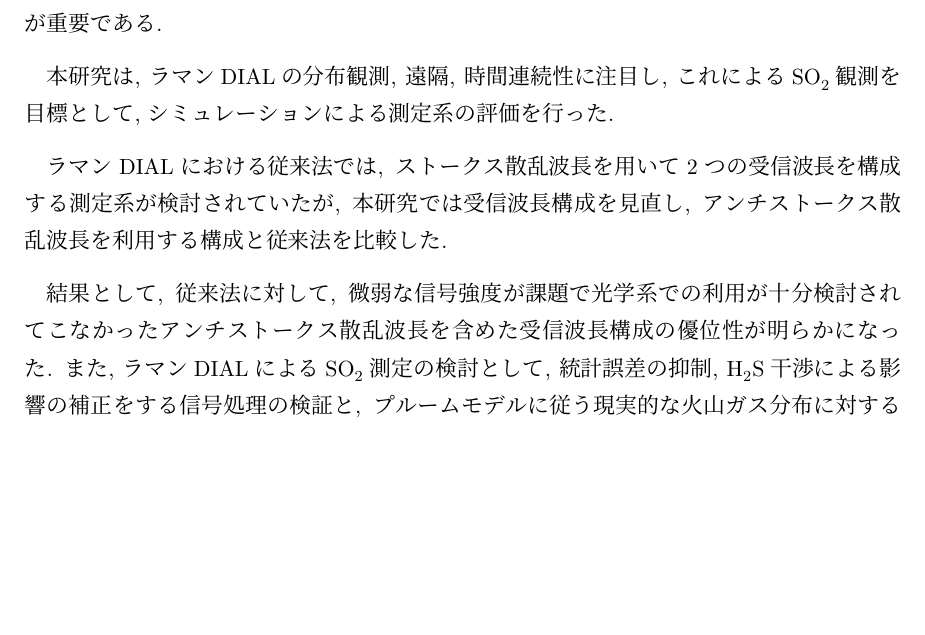
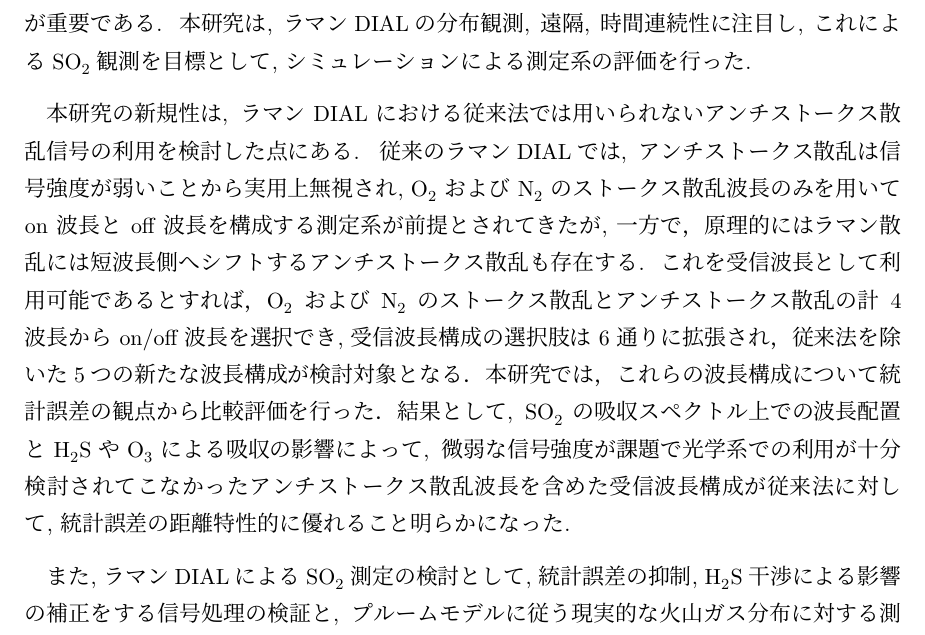
Before and after one commit to Symphonia266/mastars_thesis, a LaTeX document (main.tex, which reads conclusion.tex): part of page 43 of 46, cut so that both start at the same text, the shorter picture padded with empty space. The pictures show the PDF file out/main.pdf that the author committed with the source.

Commit message:
chapt5, conclusion upded

```diff
--- a/conclusion.tex
+++ b/conclusion.tex
@@ -4,21 +4,29 @@
 
 火山大国である日本において,
 火山ガスの中でも特に毒性の強い二酸化硫黄濃度の監視が重要である.
-
 本研究は, ラマンDIALの分布観測, 遠隔, 時間連続性に注目し,
 これによる\ce{SO2}観測を目標として,
 シミュレーションによる測定系の評価を行った.
 
-ラマンDIALにおける従来法では,
-ストークス散乱波長を用いて2つの受信波長を構成する
-測定系が検討されていたが,
-本研究では受信波長構成を見直し,
-アンチストークス散乱波長を利用する構成と従来法を比較した.
+本研究の新規性は, ラマンDIALにおける従来法では用いられない
+アンチストークス散乱信号の利用を検討した点にある.
+従来のラマンDIALでは,
+アンチストークス散乱は信号強度が弱いことから実用上無視され,
+\ce{O2} および \ce{N2} のストークス散乱波長のみを用いて
+on 波長と off 波長を構成する測定系が前提とされてきたが,
+一方で，原理的にはラマン散乱には短波長側へシフトするアンチストークス散乱も存在する.
+これを受信波長として利用可能であるとすれば，
+\ce{O2} および \ce{N2} のストークス散乱とアンチストークス散乱の
+計4波長から on/off 波長を選択でき, 受信波長構成の選択肢は 6 通りに拡張され，
+従来法を除いた5つの新たな波長構成が検討対象となる．
+本研究では，これらの波長構成について統計誤差の観点から比較評価を行った．
+結果として,
+\ce{SO2}の吸収スペクトル上での波長配置と
+\ce{H2S}や\ce{O3}による吸収の影響によって,
+微弱な信号強度が課題で光学系での利用が十分検討されてこなかった
+アンチストークス散乱波長を含めた受信波長構成が
+従来法に対して, 統計誤差の距離特性的に優れること明らかになった.
 
-結果として,
-従来法に対して,
-微弱な信号強度が課題で光学系での利用が十分検討されてこなかった
-アンチストークス散乱波長を含めた受信波長構成の優位性が明らかになった.
 また, ラマンDIALによる\ce{SO2}測定の検討として,
 統計誤差の抑制, \ce{H2S}干渉による影響の補正をする信号処理の検証と,
 プルームモデルに従う現実的な火山ガス分布に対する測定シミュレーション,
```
Also changed, not shown: chapt5.tex (+2 -2 lines), fig/sim_05_Amplitude.pdf (added), fig/sim_05_Filter_Spec.pdf (added), fig/sim_05_SO2_Spec.pdf (added), out/main.pdf, 2 other files.
